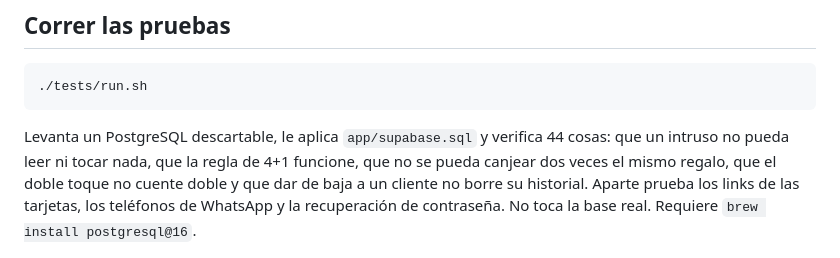
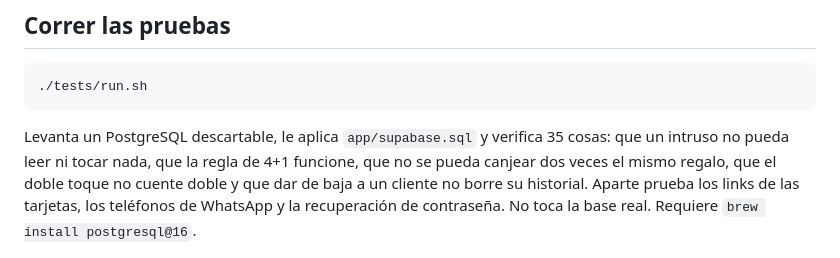
Before and after one commit to nannocafe/-nannocafe.github.io, a Markdown page: README.md, the part around the change. Rendered like a GitHub page.

````diff
--- a/README.md
+++ b/README.md
@@ -163,7 +163,7 @@ permisos, bloquean la fila mientras operan y dejan registro de quién hizo qué.
 ./tests/run.sh
 ```
 
-Levanta un PostgreSQL descartable, le aplica `app/supabase.sql` y verifica 44
+Levanta un PostgreSQL descartable, le aplica `app/supabase.sql` y verifica 35
 cosas: que un intruso no pueda leer ni tocar nada, que la regla de 4+1 funcione,
 que no se pueda canjear dos veces el mismo regalo, que el doble toque no cuente
 doble y que dar de baja a un cliente no borre su historial. Aparte prueba los
````
Also changed, not shown: ESTADO_PROYECTO.md (+1 -1 lines).
